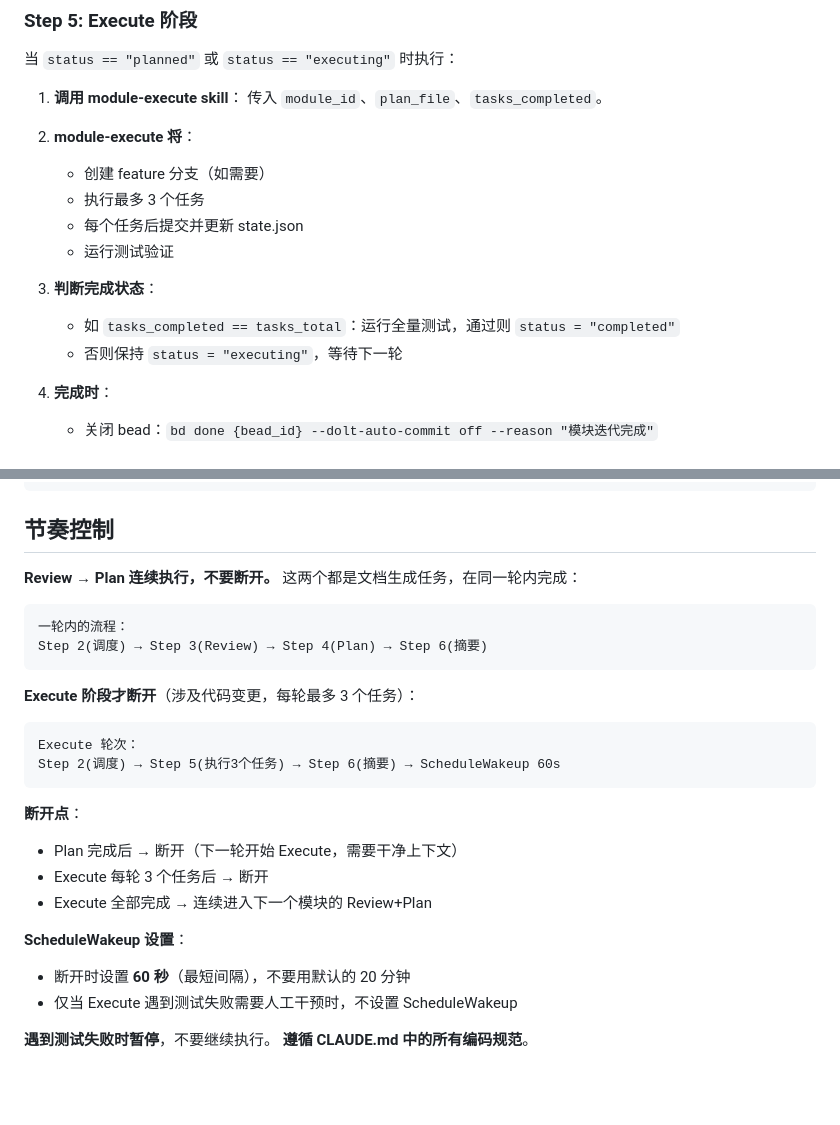
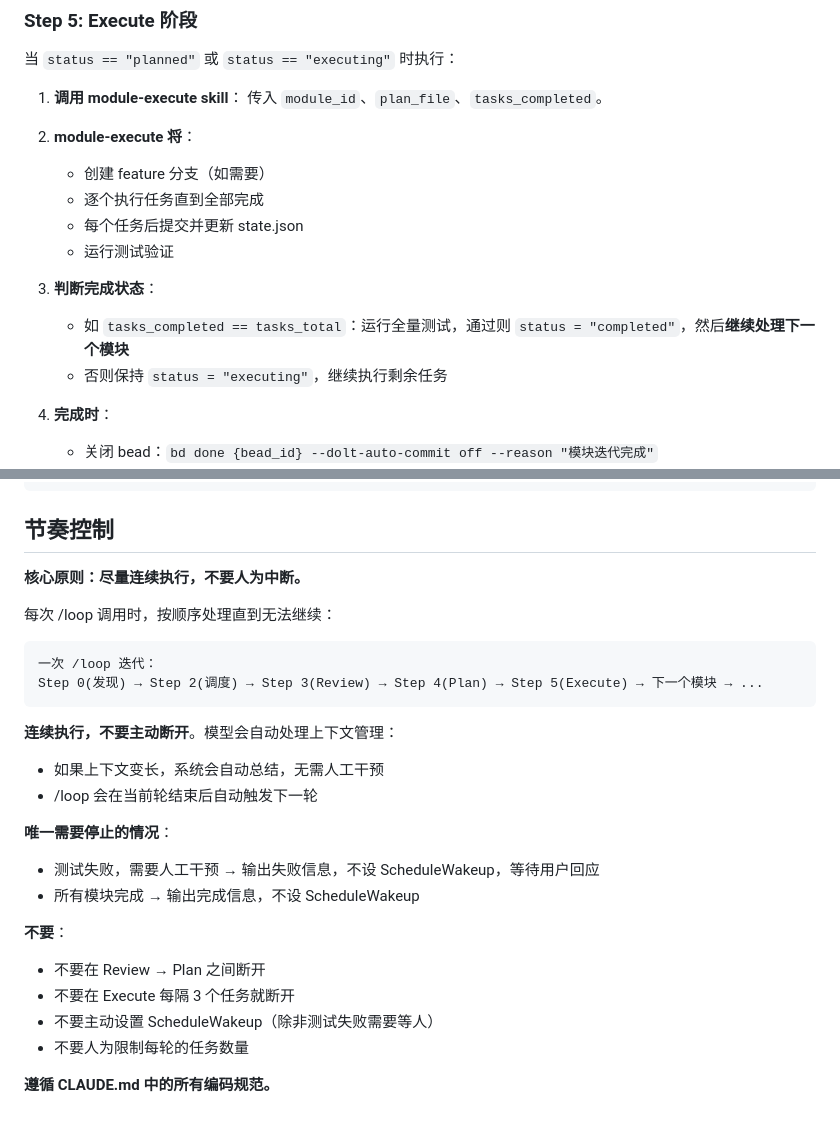
Before and after one commit to dingshanliang/yimatong, a Markdown page: .claude/commands/module-iterate.md, 2 parts joined by grey strips. Rendered like a GitHub page; blank space fills up the shorter version.

Commit message:
fix: remove artificial breaks between phases, run continuously
- Remove 3-task-per-round limit in Execute phase
- Remove all ScheduleWakeup except for test failures needing human input
- Model processes continuously: Review → Plan → Execute → next module
- System handles context management automatically via summarization

````diff
--- a/.claude/commands/module-iterate.md
+++ b/.claude/commands/module-iterate.md
@@ -156,13 +156,13 @@ description: Iterate through product modules systematically - review, plan, exec
 
 2. **module-execute 将**：
    - 创建 feature 分支（如需要）
-   - 执行最多 3 个任务
+   - 逐个执行任务直到全部完成
    - 每个任务后提交并更新 state.json
    - 运行测试验证
 
 3. **判断完成状态**：
-   - 如 `tasks_completed == tasks_total`：运行全量测试，通过则 `status = "completed"`
-   - 否则保持 `status = "executing"`，等待下一轮
+   - 如 `tasks_completed == tasks_total`：运行全量测试，通过则 `status = "completed"`，然后**继续处理下一个模块**
+   - 否则保持 `status = "executing"`，继续执行剩余任务
 
 4. **完成时**：
    - 关闭 bead：`bd done {bead_id} --dolt-auto-commit off --reason "模块迭代完成"`
@@ -192,27 +192,27 @@ description: Iterate through product modules systematically - review, plan, exec
 
 ## 节奏控制
 
-**Review → Plan 连续执行，不要断开。** 这两个都是文档生成任务，在同一轮内完成：
+**核心原则：尽量连续执行，不要人为中断。**
+
+每次 /loop 调用时，按顺序处理直到无法继续：
 
 ```
-一轮内的流程：
-Step 2(调度) → Step 3(Review) → Step 4(Plan) → Step 6(摘要)
+一次 /loop 迭代：
+Step 0(发现) → Step 2(调度) → Step 3(Review) → Step 4(Plan) → Step 5(Execute) → 下一个模块 → ...
 ```
 
-**Execute 阶段才断开**（涉及代码变更，每轮最多 3 个任务）：
-```
-Execute 轮次：
-Step 2(调度) → Step 5(执行3个任务) → Step 6(摘要) → ScheduleWakeup 60s
-```
+**连续执行，不要主动断开**。模型会自动处理上下文管理：
+- 如果上下文变长，系统会自动总结，无需人工干预
+- /loop 会在当前轮结束后自动触发下一轮
 
-**断开点**：
-- Plan 完成后 → 断开（下一轮开始 Execute，需要干净上下文）
-- Execute 每轮 3 个任务后 → 断开
-- Execute 全部完成 → 连续进入下一个模块的 Review+Plan
+**唯一需要停止的情况**：
+- 测试失败，需要人工干预 → 输出失败信息，不设 ScheduleWakeup，等待用户回应
+- 所有模块完成 → 输出完成信息，不设 ScheduleWakeup
 
-**ScheduleWakeup 设置**：
-- 断开时设置 **60 秒**（最短间隔），不要用默认的 20 分钟
-- 仅当 Execute 遇到测试失败需要人工干预时，不设置 ScheduleWakeup
+**不要**：
+- 不要在 Review → Plan 之间断开
+- 不要在 Execute 每隔 3 个任务就断开
+- 不要主动设置 ScheduleWakeup（除非测试失败需要等人）
+- 不要人为限制每轮的任务数量
 
-**遇到测试失败时暂停**，不要继续执行。
-**遵循 CLAUDE.md 中的所有编码规范**。
+**遵循 CLAUDE.md 中的所有编码规范。**
````
